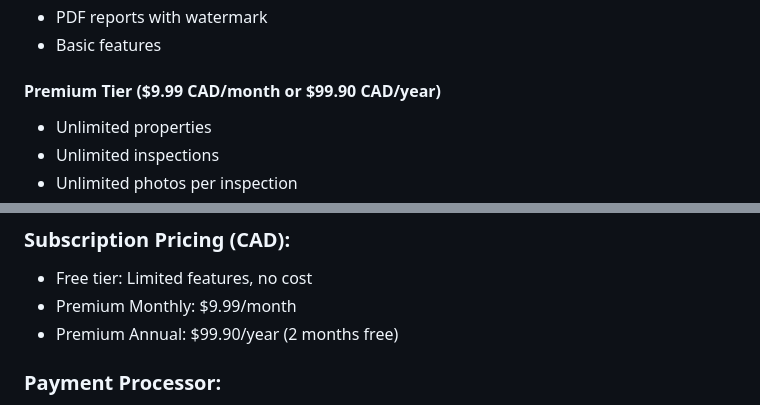
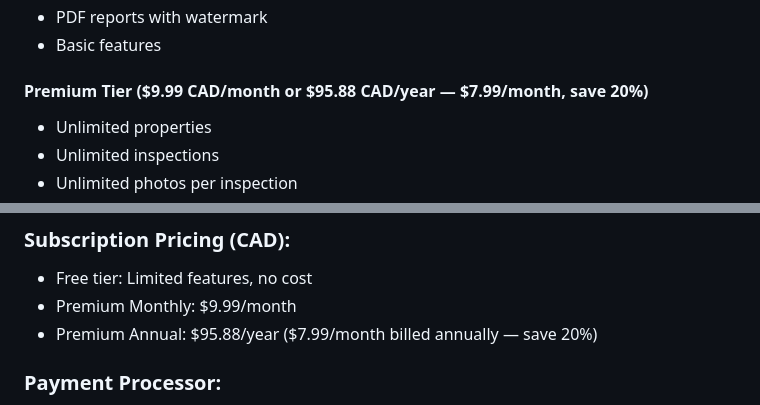
Before and after one commit to mouhcineshazy/propertycheck, a Markdown page: docs/LEGAL_DOCUMENTS_PROMPT.md, 2 parts joined by grey strips. Rendered like a GitHub page.

Commit message:
fix pricing inconsistencies across all docs

```diff
--- a/docs/LEGAL_DOCUMENTS_PROMPT.md
+++ b/docs/LEGAL_DOCUMENTS_PROMPT.md
@@ -61,7 +61,7 @@ PropertyCheck is a Software-as-a-Service (SaaS) application designed to help Can
 - PDF reports with watermark
 - Basic features
 
-#### Premium Tier ($9.99 CAD/month or $99.90 CAD/year)
+#### Premium Tier ($9.99 CAD/month or $95.88 CAD/year — $7.99/month, save 20%)
 - Unlimited properties
 - Unlimited inspections
 - Unlimited photos per inspection
@@ -212,7 +212,7 @@ Please generate comprehensive legal documents for PropertyCheck, a Canadian SaaS
 ### Subscription Pricing (CAD):
 - Free tier: Limited features, no cost
 - Premium Monthly: $9.99/month
-- Premium Annual: $99.90/year (2 months free)
+- Premium Annual: $95.88/year ($7.99/month billed annually — save 20%)
 
 ### Payment Processor:
 - Stripe (PCI-DSS compliant)
```
Also changed, not shown: docs/MVP_SCOPE.md (+1 -1 lines).
